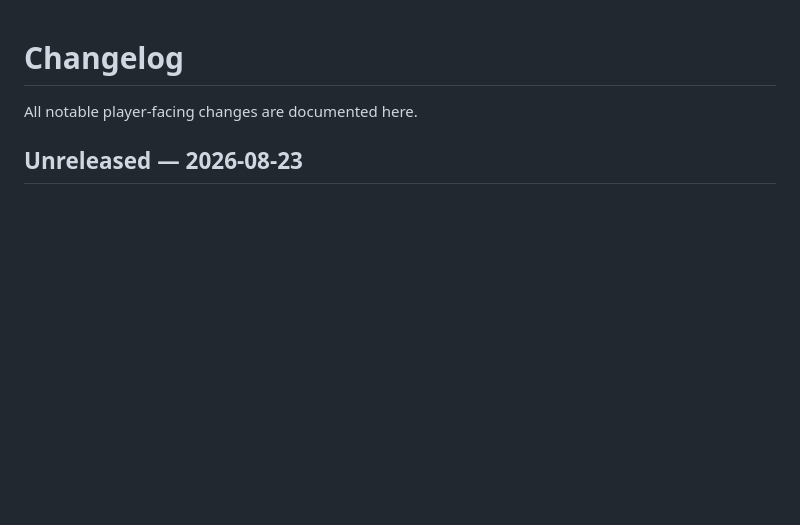
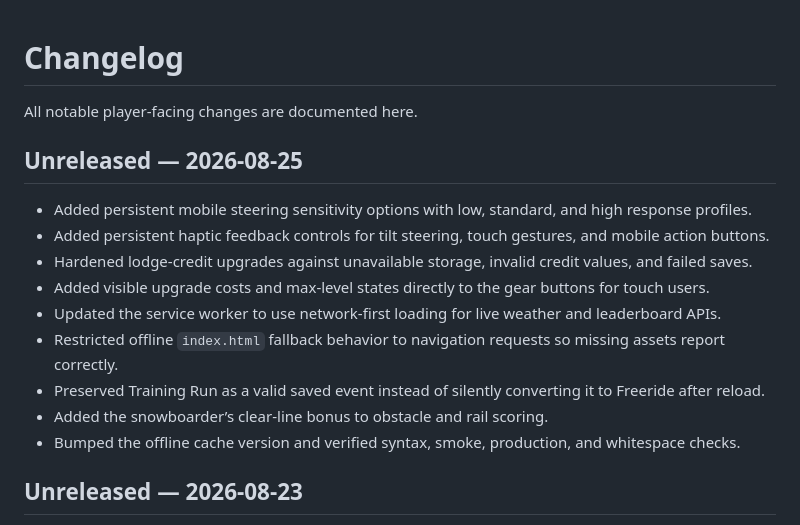
Before and after one commit to itchyitchy123/ski_ya_l8tr, a Markdown page: CHANGELOG.md, the part around the change. GitHub-like rendering; blank space fills up the shorter version.

Commit message:
Update changelog for audit fixes

```diff
--- a/CHANGELOG.md
+++ b/CHANGELOG.md
@@ -1,6 +1,18 @@
 # Changelog
 
 All notable player-facing changes are documented here.
+
+## Unreleased — 2026-08-25
+
+- Added persistent mobile steering sensitivity options with low, standard, and high response profiles.
+- Added persistent haptic feedback controls for tilt steering, touch gestures, and mobile action buttons.
+- Hardened lodge-credit upgrades against unavailable storage, invalid credit values, and failed saves.
+- Added visible upgrade costs and max-level states directly to the gear buttons for touch users.
+- Updated the service worker to use network-first loading for live weather and leaderboard APIs.
+- Restricted offline `index.html` fallback behavior to navigation requests so missing assets report correctly.
+- Preserved Training Run as a valid saved event instead of silently converting it to Freeride after reload.
+- Added the snowboarder’s clear-line bonus to obstacle and rail scoring.
+- Bumped the offline cache version and verified syntax, smoke, production, and whitespace checks.
 
 ## Unreleased — 2026-08-23
 
```
